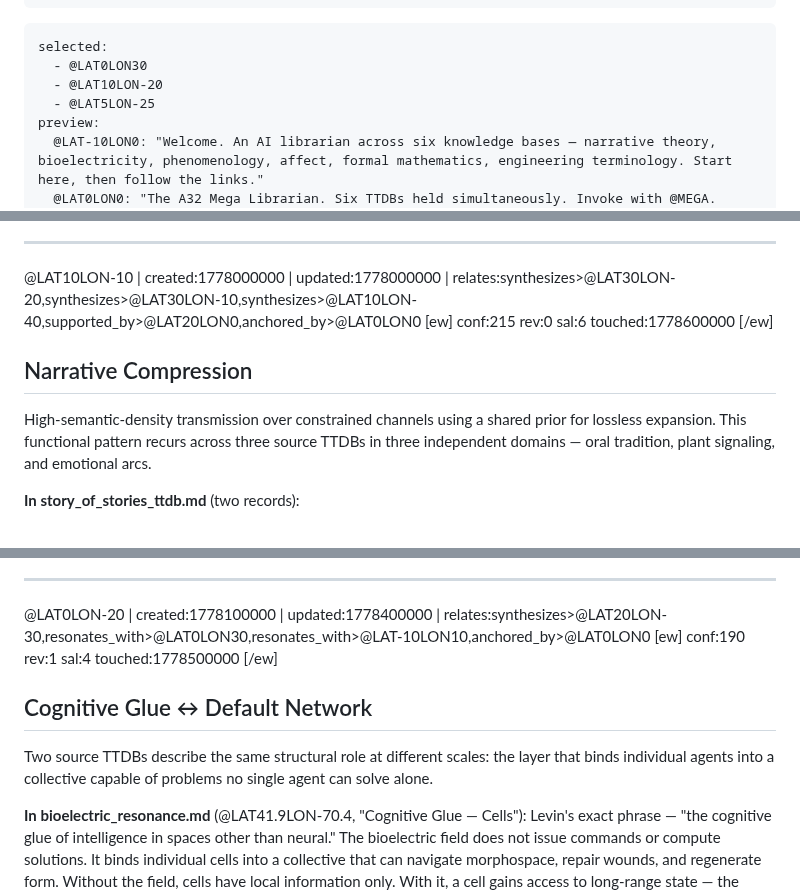
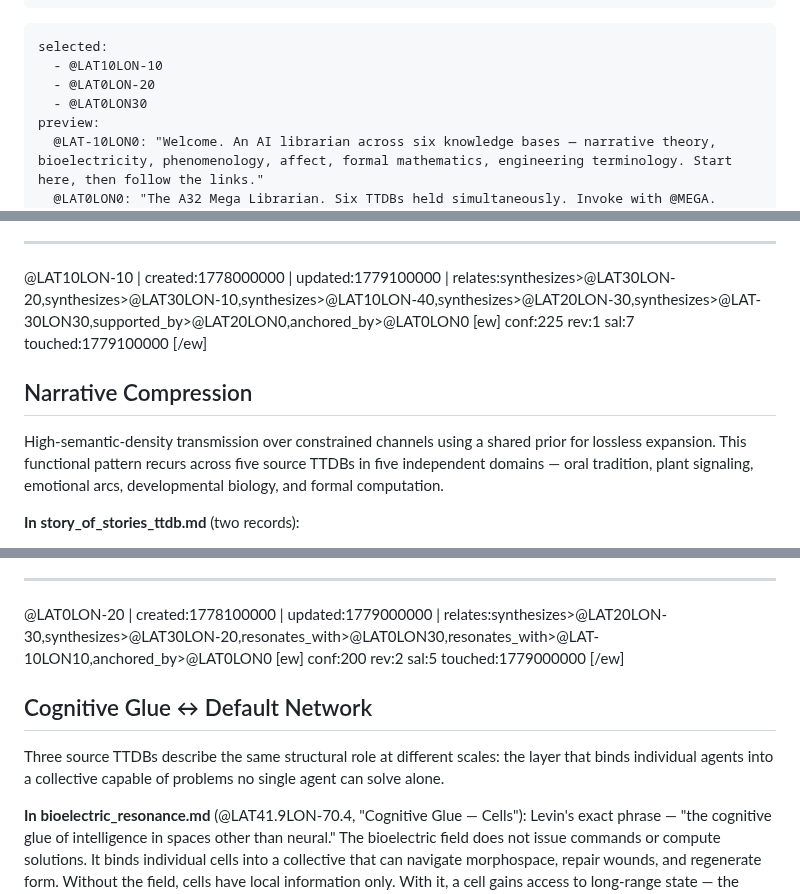
Before and after one commit to antfriend/antfriend.github.io, a Markdown page: a32_mega_ttdb.md, 3 parts joined by grey strips. GitHub-like rendering.

````diff
--- a/a32_mega_ttdb.md
+++ b/a32_mega_ttdb.md
@@ -66,9 +66,9 @@ librarian:
 
 ```cursor
 selected:
+  - @LAT10LON-10
+  - @LAT0LON-20
   - @LAT0LON30
-  - @LAT10LON-20
-  - @LAT5LON-25
 preview:
   @LAT-10LON0: "Welcome. An AI librarian across six knowledge bases — narrative theory, bioelectricity, phenomenology, affect, formal mathematics, engineering terminology. Start here, then follow the links."
   @LAT0LON0: "The A32 Mega Librarian. Six TTDBs held simultaneously. Invoke with @MEGA. Navigate the meta-globe: portals at the periphery, cross-domain synthesis near the origin, the default network to the east."
@@ -499,17 +502,17 @@ Pattern persists orthogonally to substrate. This deep structural claim appears a
 
 ---
 
-@LAT10LON-10 | created:1778000000 | updated:1778000000 | relates:synthesizes>@LAT30LON-20,synthesizes>@LAT30LON-10,synthesizes>@LAT10LON-40,supported_by>@LAT20LON0,anchored_by>@LAT0LON0
+@LAT10LON-10 | created:1778000000 | updated:1779100000 | relates:synthesizes>@LAT30LON-20,synthesizes>@LAT30LON-10,synthesizes>@LAT10LON-40,synthesizes>@LAT20LON-30,synthesizes>@LAT-30LON30,supported_by>@LAT20LON0,anchored_by>@LAT0LON0
 [ew]
-conf:215
-rev:0
-sal:6
-touched:1778600000
+conf:225
+rev:1
+sal:7
+touched:1779100000
 [/ew]
 
 ## Narrative Compression
 
-High-semantic-density transmission over constrained channels using a shared prior for lossless expansion. This functional pattern recurs across three source TTDBs in three independent domains — oral tradition, plant signaling, and emotional arcs.
+High-semantic-density transmission over constrained channels using a shared prior for lossless expansion. This functional pattern recurs across five source TTDBs in five independent domains — oral tradition, plant signaling, emotional arcs, developmental biology, and formal computation.
 
 **In story_of_stories_ttdb.md** (two records):
 - @LAT10LON-20 (Night-Fires ↔ TTN BBS / Compact Mesh Grammar): Oral mnemonic techniques compress stories for bandwidth-constrained human memory. The formula expands at the telling site; the TTN token expands at the gateway. Ong (1982): mnemonic formula is a compression scheme, not an aesthetic ornament.
@@ -667,17 +674,17 @@ Three source TTDBs formalize the same event — a system incorporating surprise
 
 ---
 
-@LAT0LON-20 | created:1778100000 | updated:1778400000 | relates:synthesizes>@LAT20LON-30,resonates_with>@LAT0LON30,resonates_with>@LAT-10LON10,anchored_by>@LAT0LON0
+@LAT0LON-20 | created:1778100000 | updated:1779000000 | relates:synthesizes>@LAT20LON-30,synthesizes>@LAT30LON-20,resonates_with>@LAT0LON30,resonates_with>@LAT-10LON10,anchored_by>@LAT0LON0
 [ew]
-conf:190
-rev:1
-sal:4
-touched:1778500000
+conf:200
+rev:2
+sal:5
+touched:1779000000
 [/ew]
 
 ## Cognitive Glue ↔ Default Network
 
-Two source TTDBs describe the same structural role at different scales: the layer that binds individual agents into a collective capable of problems no single agent can solve alone.
+Three source TTDBs describe the same structural role at different scales: the layer that binds individual agents into a collective capable of problems no single agent can solve alone.
 
 **In bioelectric_resonance.md** (@LAT41.9LON-70.4, "Cognitive Glue — Cells"): Levin's exact phrase — "the cognitive glue of intelligence in spaces other than neural." The bioelectric field does not issue commands or compute solutions. It binds individual cells into a collective that can navigate morphospace, repair wounds, and regenerate form. Without the field, cells have local information only. With it, a cell gains access to long-range state — the voltage of tissues many cell-lengths away. The field is *glue*: it does not think, but it enables thinking at a scale no cell can reach alone.
 
````
Also changed, not shown: other parts of a32_mega_ttdb.md (+21 -10 lines).
